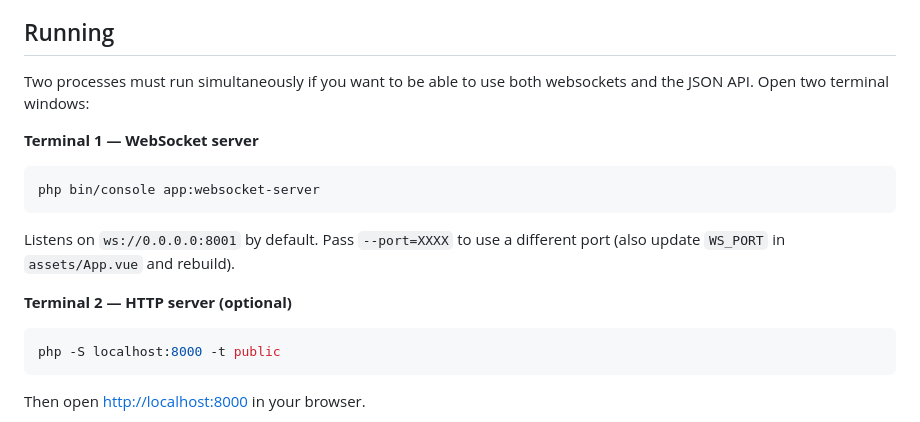
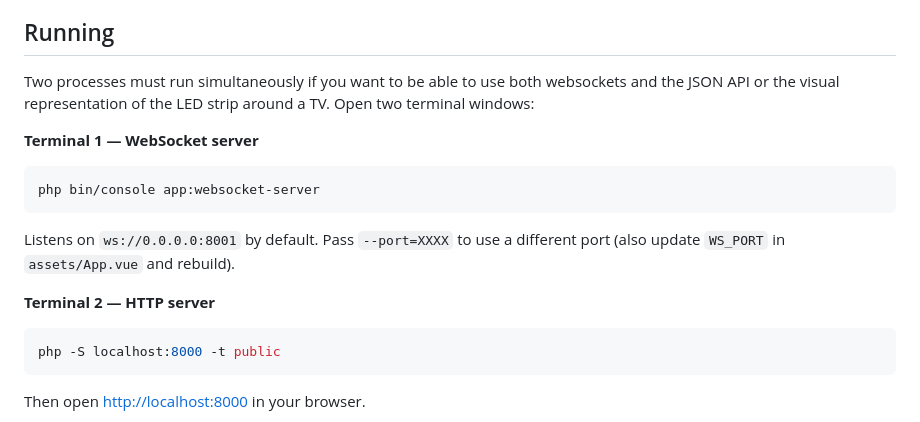
Before and after one commit to NMe84/wled-ambilight-mock, a Markdown page: README.md, the part around the change. GitHub-like rendering.

Commit message:
Update README.md to better reflect why we need multiple processes

````diff
--- a/README.md
+++ b/README.md
@@ -10,7 +10,7 @@ A development mock for the WLED HTTP API. Accepts ambilight LED colour data and
 
 ## Running
 
-Two processes must run simultaneously if you want to be able to use both websockets and the JSON API. Open two terminal windows:
+Two processes must run simultaneously if you want to be able to use both websockets and the JSON API or the visual representation of the LED strip around a TV. Open two terminal windows:
 
 **Terminal 1 — WebSocket server**
 
@@ -20,7 +20,7 @@ php bin/console app:websocket-server
 
 Listens on `ws://0.0.0.0:8001` by default. Pass `--port=XXXX` to use a different port (also update `WS_PORT` in `assets/App.vue` and rebuild).
 
-**Terminal 2 — HTTP server (optional)**
+**Terminal 2 — HTTP server**
 
 ```bash
 php -S localhost:8000 -t public
````
